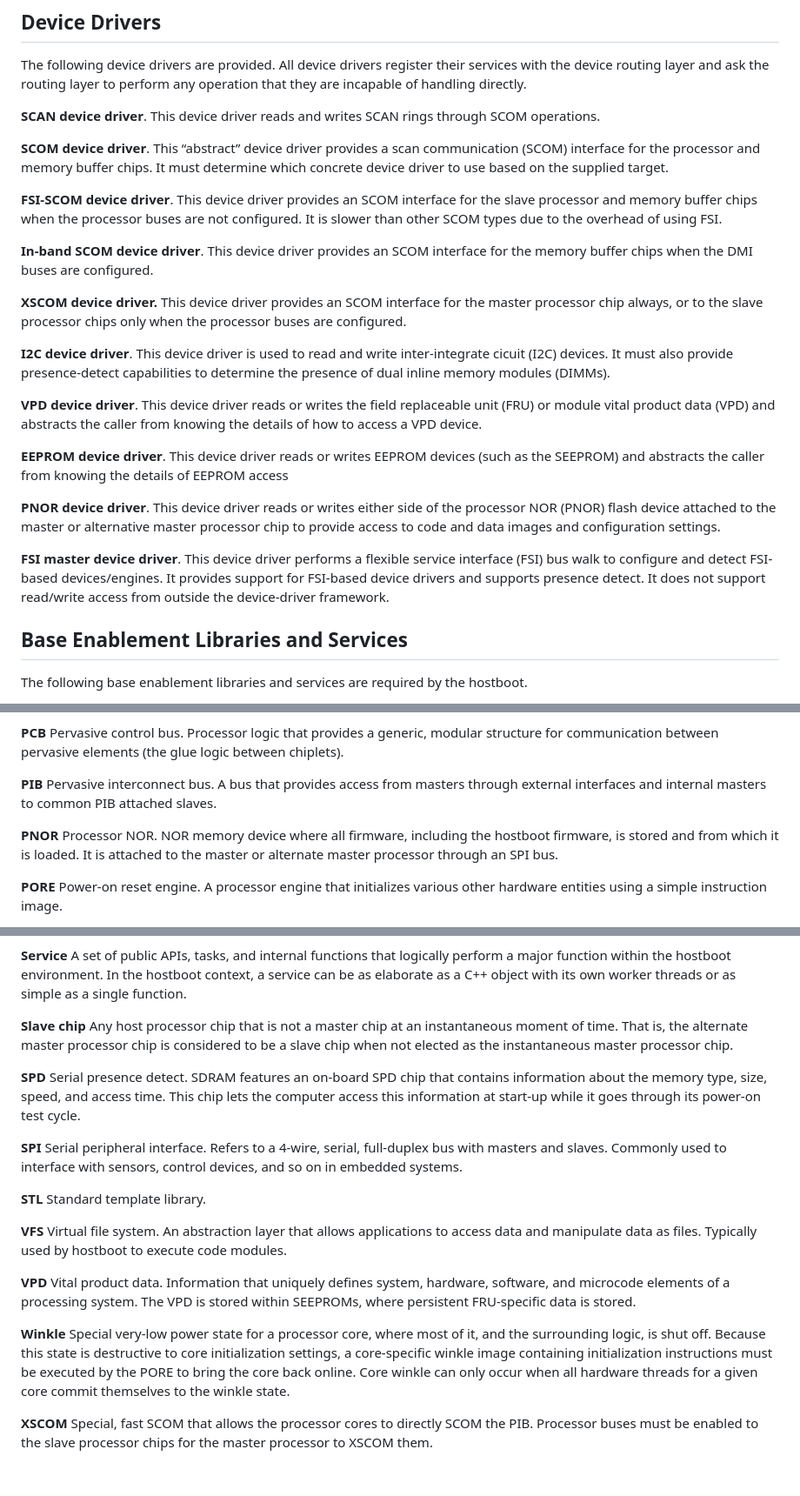
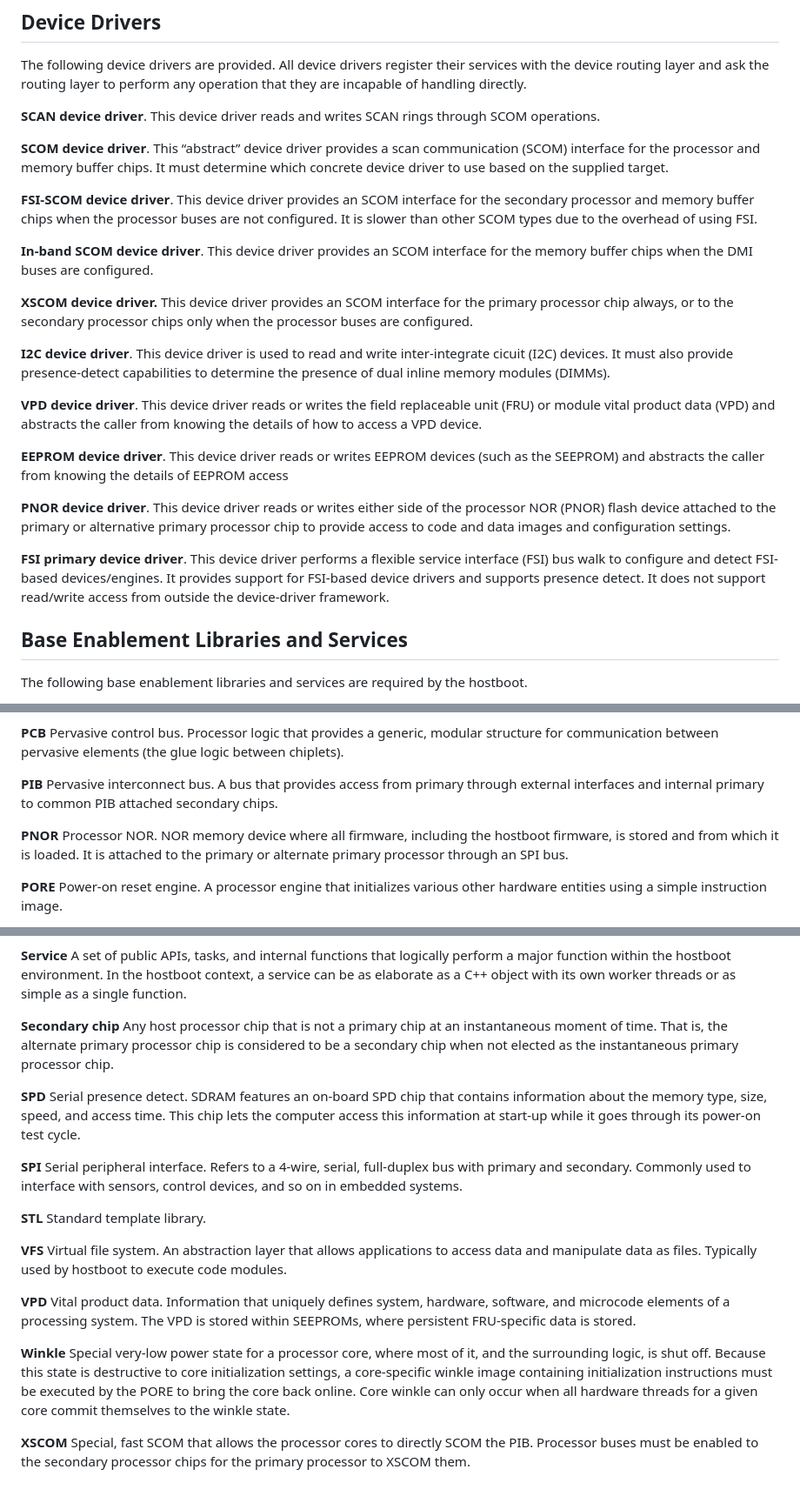
Before and after one commit to open-power/docs, a Markdown page: hostboot/HostBoot_PG.md, 3 parts joined by grey strips. Shown: that part at 87% size. Rendered like a GitHub page.

Commit message:
Update HostBoot_PG.md
Changing the read me file from master -> primary and slave -> secondary.

```diff
--- a/hostboot/HostBoot_PG.md
+++ b/hostboot/HostBoot_PG.md
@@ -83,11 +83,11 @@ The following device drivers are provided. All device drivers register their ser
 
 **SCOM device driver**. This “abstract” device driver provides a scan communication (SCOM) interface for the processor and memory buffer chips. It must determine which concrete device driver to use based on the supplied target.
 
-**FSI-SCOM device driver**. This device driver provides an SCOM interface for the slave processor and memory buffer chips when the processor buses are not configured. It is slower than other SCOM types due to the overhead of using FSI.
+**FSI-SCOM device driver**. This device driver provides an SCOM interface for the secondary processor and memory buffer chips when the processor buses are not configured. It is slower than other SCOM types due to the overhead of using FSI.
 
 **In-band SCOM device driver**. This device driver provides an SCOM interface for the memory buffer chips when the DMI buses are configured.
 
-**XSCOM device driver.** This device driver provides an SCOM interface for the master processor chip always, or to the slave processor chips only when the processor buses are configured.
+**XSCOM device driver.** This device driver provides an SCOM interface for the primary processor chip always, or to the secondary processor chips only when the processor buses are configured.
 
 **I2C device driver**. This device driver is used to read and write inter-integrate cicuit (I2C) devices. It must also provide presence-detect capabilities to determine the presence of dual inline memory modules (DIMMs).
 
@@ -95,9 +95,9 @@ The following device drivers are provided. All device drivers register their ser
 
 **EEPROM device driver**. This device driver reads or writes EEPROM devices (such as the SEEPROM) and abstracts the caller from knowing the details of EEPROM access
 
-**PNOR device driver**. This device driver reads or writes either side of the processor NOR (PNOR) flash device attached to the master or alternative master processor chip to provide access to code and data images and configuration settings.
+**PNOR device driver**. This device driver reads or writes either side of the processor NOR (PNOR) flash device attached to the primary or alternative primary processor chip to provide access to code and data images and configuration settings.
 
-**FSI master device driver**. This device driver performs a flexible service interface (FSI) bus walk to configure and detect FSI-based devices/engines. It provides support for FSI-based device drivers and supports presence detect. It does not support read/write access from outside the device-driver framework.
+**FSI primary device driver**. This device driver performs a flexible service interface (FSI) bus walk to configure and detect FSI-based devices/engines. It provides support for FSI-based device drivers and supports presence detect. It does not support read/write access from outside the device-driver framework.
 
 ## Base Enablement Libraries and Services ##
 The following base enablement libraries and services are required by the hostboot.
@@ -305,9 +305,9 @@ The following terms are used in this document.
 
 **PCB**	Pervasive control bus. Processor logic that provides a generic, modular structure for communication between pervasive elements (the glue logic between chiplets).
 
-**PIB**	Pervasive interconnect bus. A bus that provides access from masters through external interfaces and internal masters to common PIB attached slaves.
+**PIB**	Pervasive interconnect bus. A bus that provides access from primary through external interfaces and internal primary to common PIB attached secondary chips.
 
-**PNOR**	Processor NOR. NOR memory device where all firmware, including the hostboot firmware, is stored and from which it is loaded. It is attached to the master or alternate master processor through an SPI bus.
+**PNOR**	Processor NOR. NOR memory device where all firmware, including the hostboot firmware, is stored and from which it is loaded. It is attached to the primary or alternate primary processor through an SPI bus.
 
 **PORE**	Power-on reset engine. A processor engine that initializes various other hardware entities using a simple instruction image.
 
@@ -325,11 +325,11 @@ The following terms are used in this document.
 
 **Service** A set of public APIs, tasks, and internal functions that logically perform a major function within the hostboot environment. In the hostboot context, a service can be as elaborate as a C++ object with its own worker threads or as simple as a single function.
 
-**Slave chip**	Any host processor chip that is not a master chip at an instantaneous moment of time.  That is, the alternate master processor chip is considered to be a slave chip when not elected as the instantaneous master processor chip.
+**Secondary chip**	Any host processor chip that is not a primary chip at an instantaneous moment of time.  That is, the alternate primary processor chip is considered to be a secondary chip when not elected as the instantaneous primary processor chip.
 
 **SPD**	Serial presence detect. SDRAM features an on-board SPD chip that contains information about the memory type, size, speed, and access time. This chip lets the computer access this information at start-up while it goes through its power-on test cycle.
 
-**SPI**	Serial peripheral interface. Refers to a 4-wire, serial, full-duplex bus with masters and slaves. Commonly used to interface with sensors, control devices, and so on in embedded systems.
+**SPI**	Serial peripheral interface. Refers to a 4-wire, serial, full-duplex bus with primary and secondary. Commonly used to interface with sensors, control devices, and so on in embedded systems.
 
 **STL**	Standard template library.
 
@@ -339,4 +339,4 @@ The following terms are used in this document.
 
 **Winkle**	Special very-low power state for a processor core, where most of it, and the surrounding logic, is shut off. Because this state is destructive to core initialization settings, a core-specific winkle image containing initialization instructions must be executed by the PORE to bring the core back online. Core winkle can only occur when all hardware threads for a given core commit themselves to the winkle state.
 
-**XSCOM**	Special, fast SCOM that allows the processor cores to directly SCOM the PIB. Processor buses must be enabled to the slave processor chips for the master processor to XSCOM them.
+**XSCOM**	Special, fast SCOM that allows the processor cores to directly SCOM the PIB. Processor buses must be enabled to the secondary processor chips for the primary processor to XSCOM them.
```
Also changed, not shown: other parts of hostboot/HostBoot_PG.md (+1 -1 lines).
